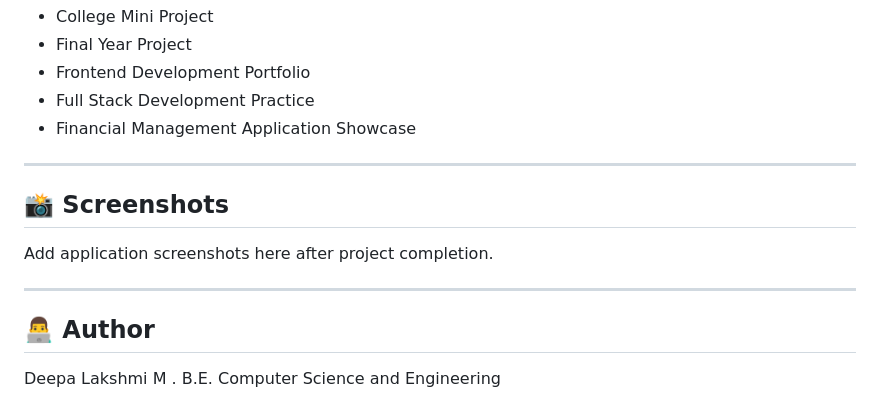
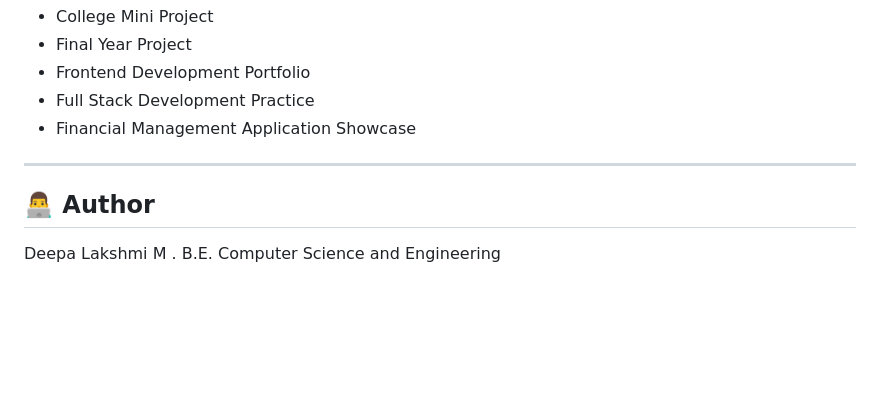
Before and after one commit to deepamuthu467-sys/wealth, a Markdown page: README.md, the part around the change. GitHub-like rendering; blank space fills up the shorter version.

Commit message:
Remove screenshots section from README
Removed the screenshots section from the README.

```diff
--- a/README.md
+++ b/README.md
@@ -224,12 +224,6 @@ This project is suitable for:
 
 ---
 
-## 📸 Screenshots
-
-Add application screenshots here after project completion.
-
----
-
 ## 👨‍💻 Author
 
 Deepa Lakshmi M . B.E. Computer Science and Engineering
```
